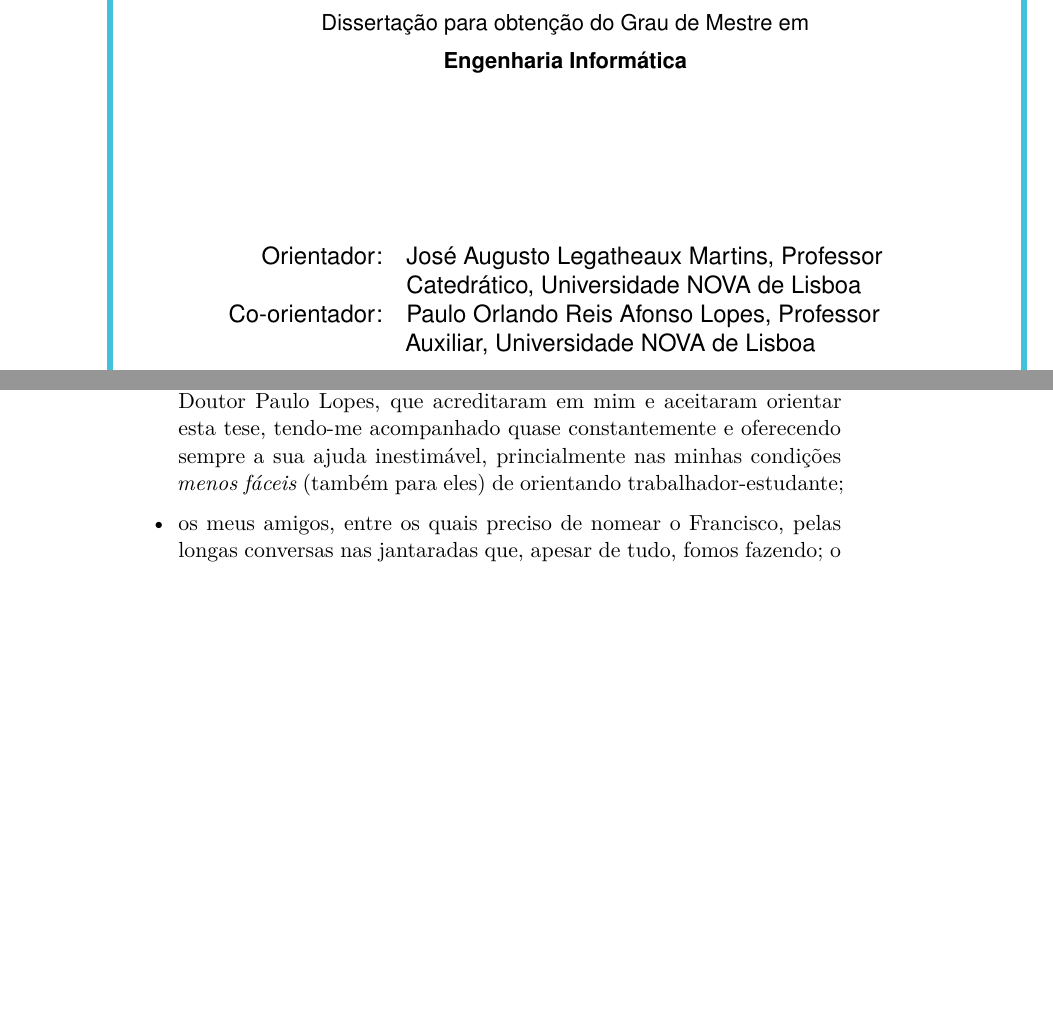
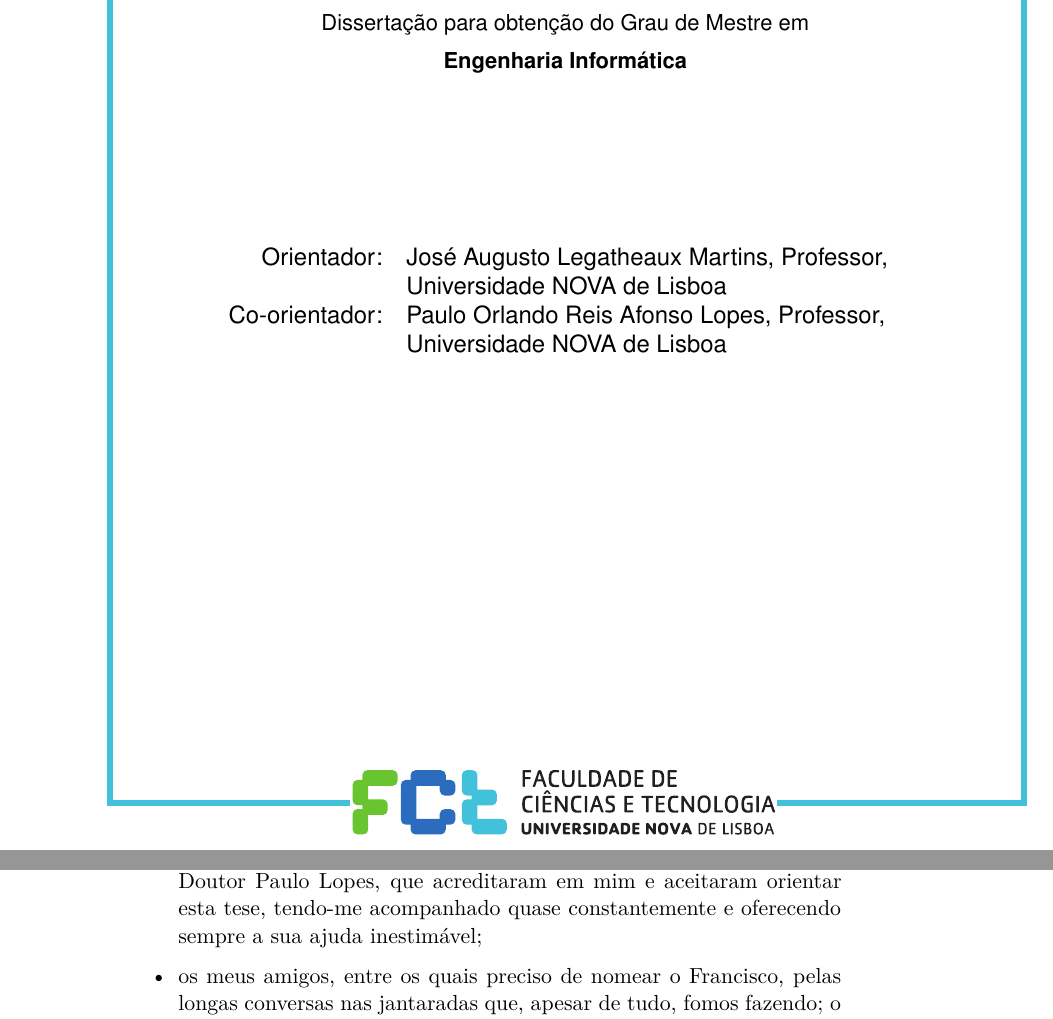
Before and after one commit to ruiccarvalho/Thesis, a LaTeX thesis (Thesis.tex, which reads Sources/Frontmatter/Acknowledgments.tex): two parts of pages 1 and 5 of 83, joined at a grey line, cut so that both start at the same text, the shorter picture padded with empty space. Compiled offline with XeLaTeX.

Commit message:
Fix cover & typos in acknowledgements

```diff
--- a/Sources/Frontmatter/Acknowledgments.tex
+++ b/Sources/Frontmatter/Acknowledgments.tex
@@ -8,7 +8,7 @@
 
   Gostaria de deixar os meus agradecimentos sentidos àqueles que, directa ou indirectamente, tornaram possível (ou mais concretizável) a conclusão do meu mestrado, que culmina nesta dissertação:
   \begin{itemize}
-    \item os meus orientadores, Professor Doutor José Legatheaux e Professor Doutor Paulo Lopes, que acreditaram em mim e aceitaram orientar esta tese, tendo-me acompanhado quase constantemente e oferecendo sempre a sua ajuda inestimável, princialmente nas minhas condições \emph{menos fáceis} (também para eles) de orientando trabalhador-estudante;
+    \item os meus orientadores, Professor Doutor José Legatheaux e Professor Doutor Paulo Lopes, que acreditaram em mim e aceitaram orientar esta tese, tendo-me acompanhado quase constantemente e oferecendo sempre a sua ajuda inestimável;
     \item os meus amigos, entre os quais preciso de nomear o Francisco, pelas longas conversas nas jantaradas que, apesar de tudo, fomos fazendo; o Gonçalo, meu mais longevo colega, que foi uma inspiração na hora de decidir levar para a frente a conclusão deste ciclo; a Joana, que não me deixou esquecer o cinema, a música e o \emph{pensar}; a Natalia, que a muitos km sempre se manteve atenta e interessada; a minha companheira, Raquel, sempre presente; a minha irmã, Teresa, que nunca me deixou desistir;
     \item a família e restantes amigos cujos nomes aqui não constam, mas que são tão importantes para mim;
     \item os meus pais, Teresa e António, autênticos padroeiros, em todos aspectos, da minha formação e educação.
```
Also changed, not shown: Figures/official-cover.pdf.
